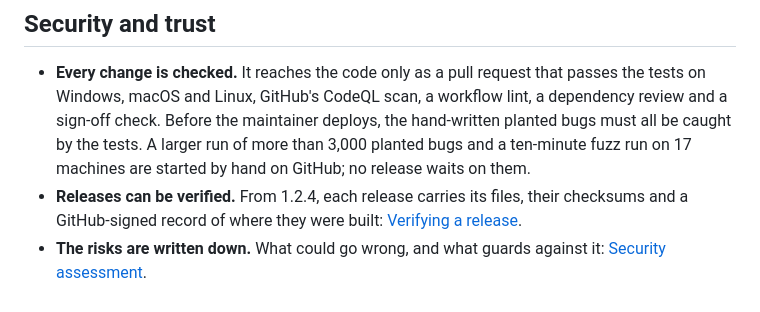
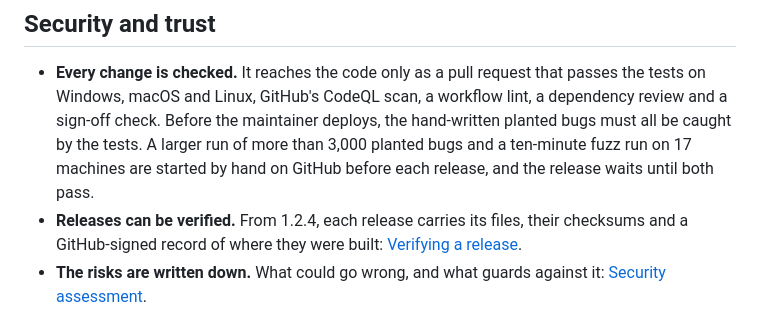
Before and after one commit to zdraveski/project-memory, a Markdown page: README.md, the part around the change. GitHub-like rendering.

Commit message:
README: the release waits for the big mutant and fuzz runs
They are started by hand, but every release waits until both pass (CONTRIBUTING's release steps).

Co-Authored-By: Claude Opus 5.5 <noreply@anthropic.com>
Signed-off-by: zdraveski <18455126+zdraveski@users.noreply.github.com>

```diff
--- a/README.md
+++ b/README.md
@@ -145,8 +145,8 @@ Everything it reads and saves, and how to delete it, is in the
   a workflow lint, a dependency review and a sign-off check. Before the
   maintainer deploys, the hand-written planted bugs must all be caught
   by the tests. A larger run of more than 3,000 planted bugs and a ten-minute
-  fuzz run on 17 machines are started by hand on GitHub; no release waits on
-  them.
+  fuzz run on 17 machines are started by hand on GitHub before each release,
+  and the release waits until both pass.
 - **Releases can be verified.** From 1.2.4, each release carries its files,
   their checksums and a GitHub-signed record of where they were built:
   [Verifying a release](SECURITY.md#verifying-a-release).
```
